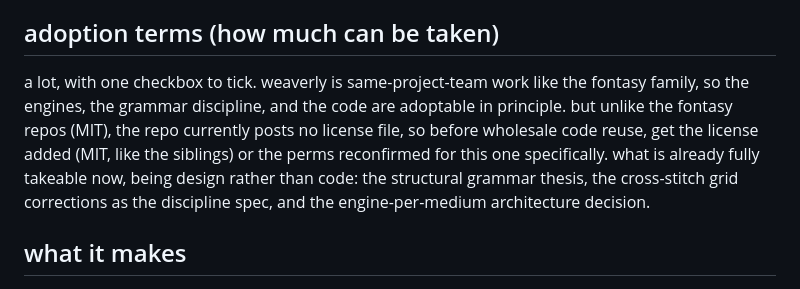
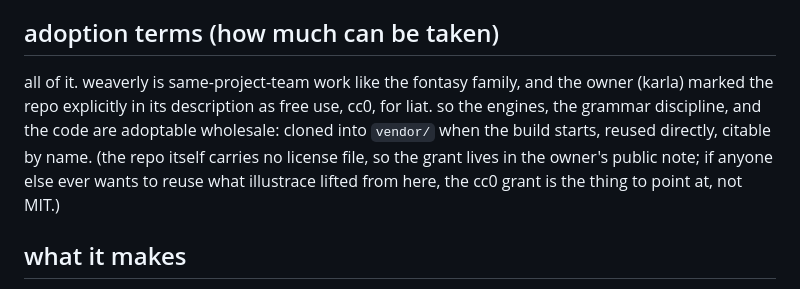
Before and after one commit to tinkrland/illustrace, a Markdown page: factories/weaverly/README.md, the part around the change. Drawn GitHub-style.

Commit message:
clear the weaverly adoption checkbox (karla marked the repo free use cc0 for liat)

```diff
--- a/factories/weaverly/README.md
+++ b/factories/weaverly/README.md
@@ -16,7 +16,7 @@ the repo is building cross-stitch first, and its corrections there are the disci
 
 ## adoption terms (how much can be taken)
 
-a lot, with one checkbox to tick. weaverly is same-project-team work like the fontasy family, so the engines, the grammar discipline, and the code are adoptable in principle. but unlike the fontasy repos (MIT), the repo currently posts no license file, so before wholesale code reuse, get the license added (MIT, like the siblings) or the perms reconfirmed for this one specifically. what is already fully takeable now, being design rather than code: the structural grammar thesis, the cross-stitch grid corrections as the discipline spec, and the engine-per-medium architecture decision.
+all of it. weaverly is same-project-team work like the fontasy family, and the owner (karla) marked the repo explicitly in its description as free use, cc0, for liat. so the engines, the grammar discipline, and the code are adoptable wholesale: cloned into `vendor/` when the build starts, reused directly, citable by name. (the repo itself carries no license file, so the grant lives in the owner's public note; if anyone else ever wants to reuse what illustrace lifted from here, the cc0 grant is the thing to point at, not MIT.)
 
 ## what it makes
 
```
